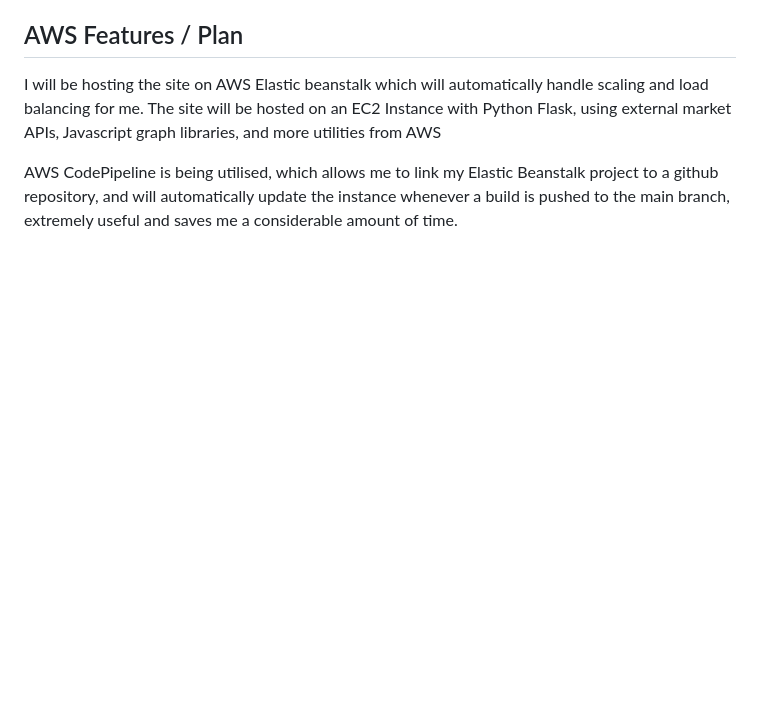
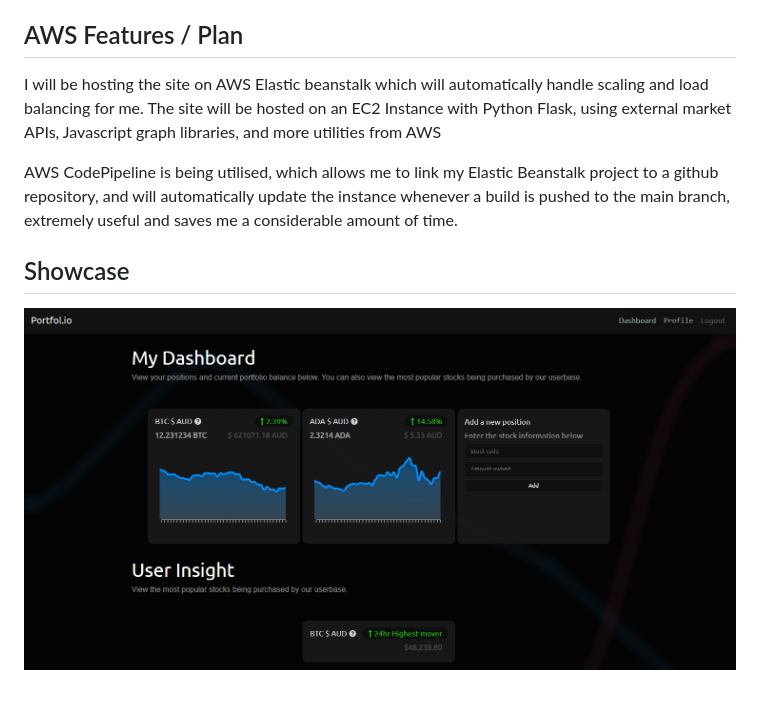
Before and after one commit to mikejwork/COSC2626-2640-Cloud-Computing-Assessment-3, a Markdown page: README.md, the part around the change. GitHub-like rendering; pictures changed too: showcase/dashboard.png (added); blank space fills up the shorter version.

```diff
--- a/README.md
+++ b/README.md
@@ -18,3 +18,6 @@ I will be hosting the site on AWS Elastic beanstalk which will automatically han
 The site will be hosted on an EC2 Instance with Python Flask, using external market APIs, Javascript graph libraries, and more utilities from AWS
 
 AWS CodePipeline is being utilised, which allows me to link my Elastic Beanstalk project to a github repository, and will automatically update the instance whenever a build is pushed to the main branch, extremely useful and saves me a considerable amount of time.
+
+## Showcase
+![dashboard](/showcase/dashboard.png)
```
Also changed, not shown: 2 other files.
